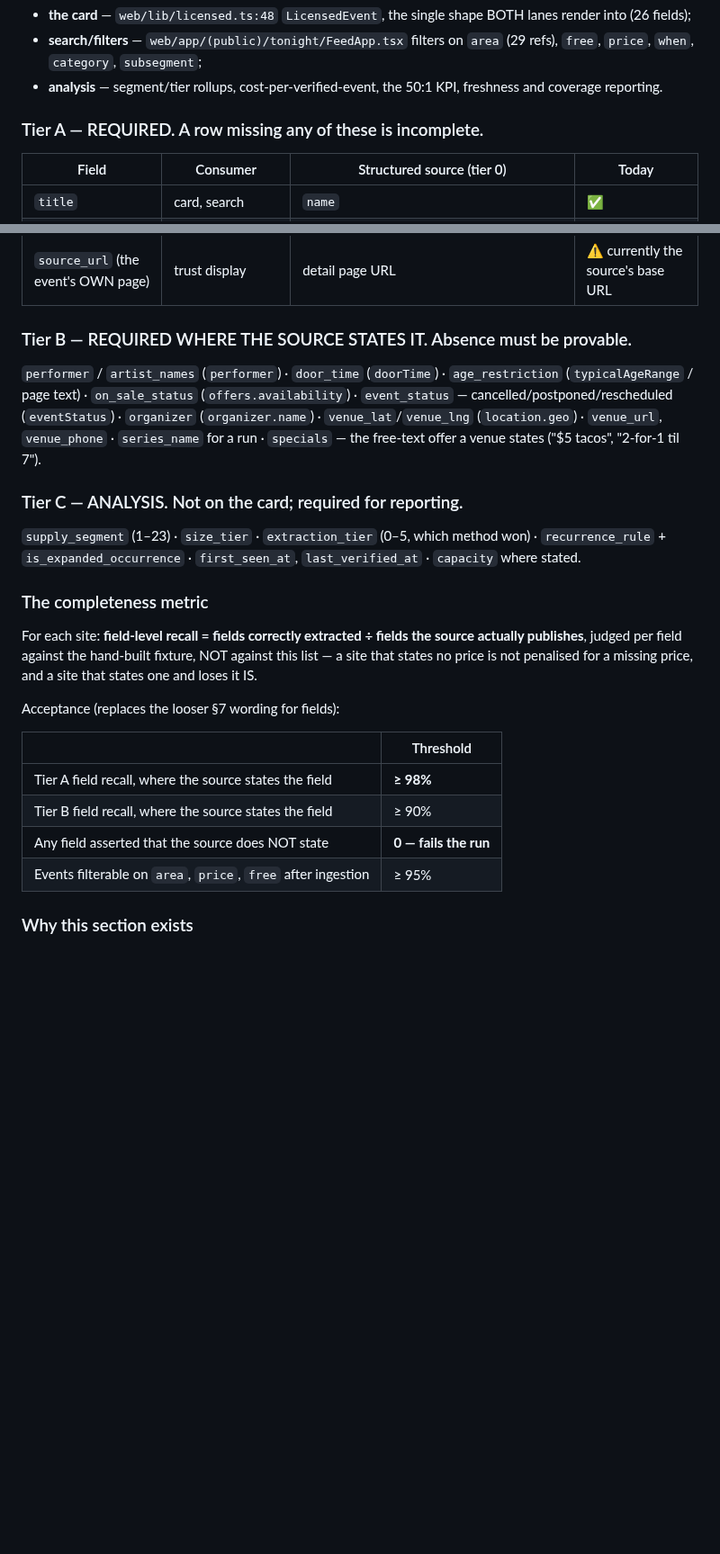
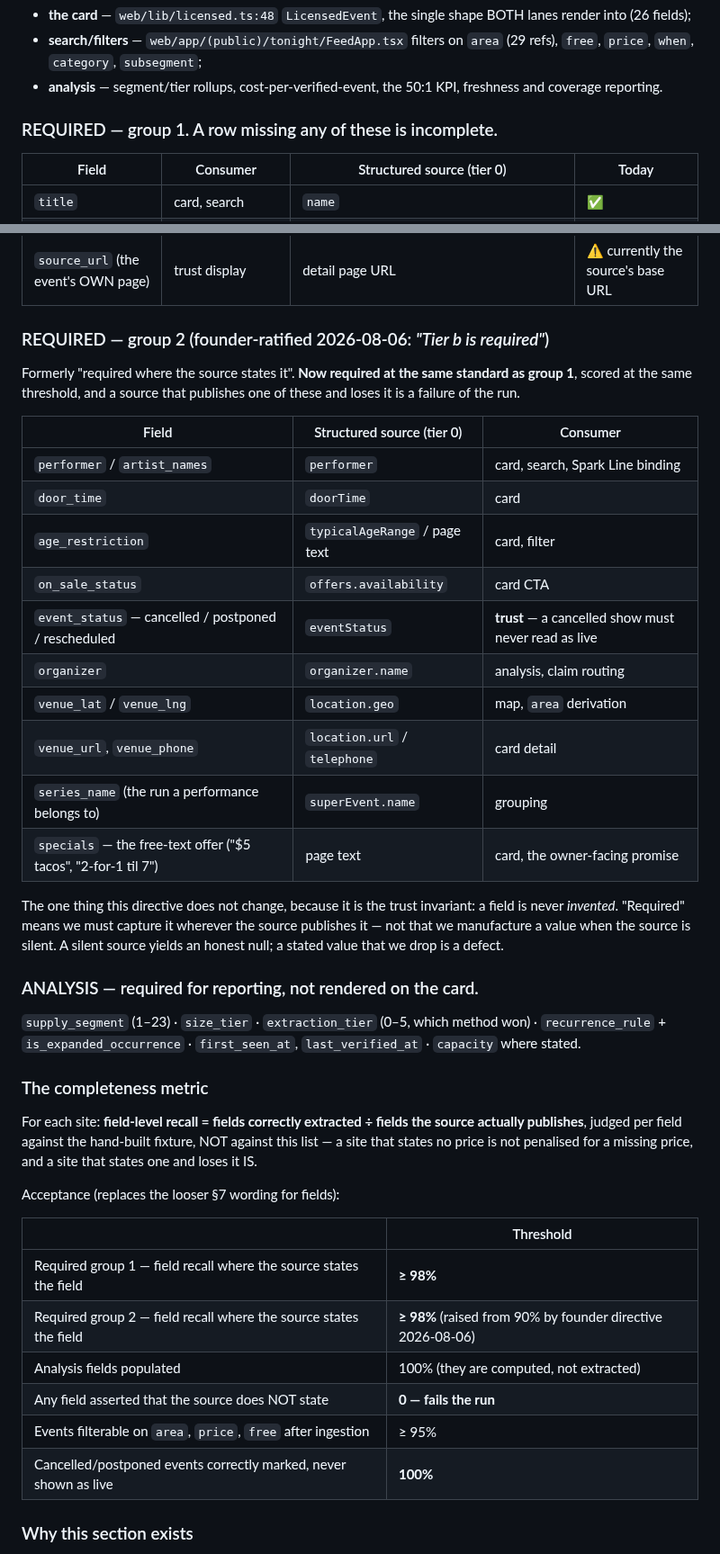
Before and after one commit to schubertsean-ui/onelive, a Markdown page: lab/PLAN.md, 2 parts joined by grey strips. Shown at 90% size. GitHub-like rendering; blank space fills up the shorter version.

```diff
--- a/lab/PLAN.md
+++ b/lab/PLAN.md
@@ -143,7 +143,7 @@ three real consumers, not from imagination:
 * **analysis** — segment/tier rollups, cost-per-verified-event, the 50:1 KPI,
   freshness and coverage reporting.
 
-### Tier A — REQUIRED. A row missing any of these is incomplete.
+### REQUIRED — group 1. A row missing any of these is incomplete.
 
 | Field | Consumer | Structured source (tier 0) | Today |
 |---|---|---|---|
@@ -163,16 +163,32 @@ three real consumers, not from imagination:
 | `image_url` | card | `image` | ❌ |
 | `source_url` (the event's OWN page) | trust display | detail page URL | ⚠️ currently the source's base URL |
 
-### Tier B — REQUIRED WHERE THE SOURCE STATES IT. Absence must be provable.
+### REQUIRED — group 2 (founder-ratified 2026-08-06: *"Tier b is required"*)
 
-`performer` / `artist_names` (`performer`) · `door_time` (`doorTime`) ·
-`age_restriction` (`typicalAgeRange` / page text) · `on_sale_status`
-(`offers.availability`) · `event_status` — cancelled/postponed/rescheduled
-(`eventStatus`) · `organizer` (`organizer.name`) · `venue_lat`/`venue_lng`
-(`location.geo`) · `venue_url`, `venue_phone` · `series_name` for a run ·
-`specials` — the free-text offer a venue states ("$5 tacos", "2-for-1 til 7").
+Formerly "required where the source states it". **Now required at the same
+standard as group 1**, scored at the same threshold, and a source that publishes
+one of these and loses it is a failure of the run.
 
-### Tier C — ANALYSIS. Not on the card; required for reporting.
+| Field | Structured source (tier 0) | Consumer |
+|---|---|---|
+| `performer` / `artist_names` | `performer` | card, search, Spark Line binding |
+| `door_time` | `doorTime` | card |
+| `age_restriction` | `typicalAgeRange` / page text | card, filter |
+| `on_sale_status` | `offers.availability` | card CTA |
+| `event_status` — cancelled / postponed / rescheduled | `eventStatus` | **trust** — a cancelled show must never read as live |
+| `organizer` | `organizer.name` | analysis, claim routing |
+| `venue_lat` / `venue_lng` | `location.geo` | map, `area` derivation |
+| `venue_url`, `venue_phone` | `location.url` / `telephone` | card detail |
+| `series_name` (the run a performance belongs to) | `superEvent.name` | grouping |
+| `specials` — the free-text offer ("$5 tacos", "2-for-1 til 7") | page text | card, the owner-facing promise |
+
+The one thing this directive does not change, because it is the trust
+invariant: a field is never *invented*. "Required" means we must capture it
+wherever the source publishes it — not that we manufacture a value when the
+source is silent. A silent source yields an honest null; a stated value that we
+drop is a defect.
+
+### ANALYSIS — required for reporting, not rendered on the card.
 
 `supply_segment` (1–23) · `size_tier` · `extraction_tier` (0–5, which method
 won) · `recurrence_rule` + `is_expanded_occurrence` · `first_seen_at`,
@@ -189,10 +205,12 @@ Acceptance (replaces the looser §7 wording for fields):
 
 | | Threshold |
 |---|---|
-| Tier A field recall, where the source states the field | **≥ 98%** |
-| Tier B field recall, where the source states the field | ≥ 90% |
+| Required group 1 — field recall where the source states the field | **≥ 98%** |
+| Required group 2 — field recall where the source states the field | **≥ 98%** (raised from 90% by founder directive 2026-08-06) |
+| Analysis fields populated | 100% (they are computed, not extracted) |
 | Any field asserted that the source does NOT state | **0 — fails the run** |
 | Events filterable on `area`, `price`, `free` after ingestion | ≥ 95% |
+| Cancelled/postponed events correctly marked, never shown as live | **100%** |
 
 ### Why this section exists
 
```
Also changed, not shown: lab/EXTERNAL_AI_BRIEF.md (+25 -13 lines), 1 other file.
